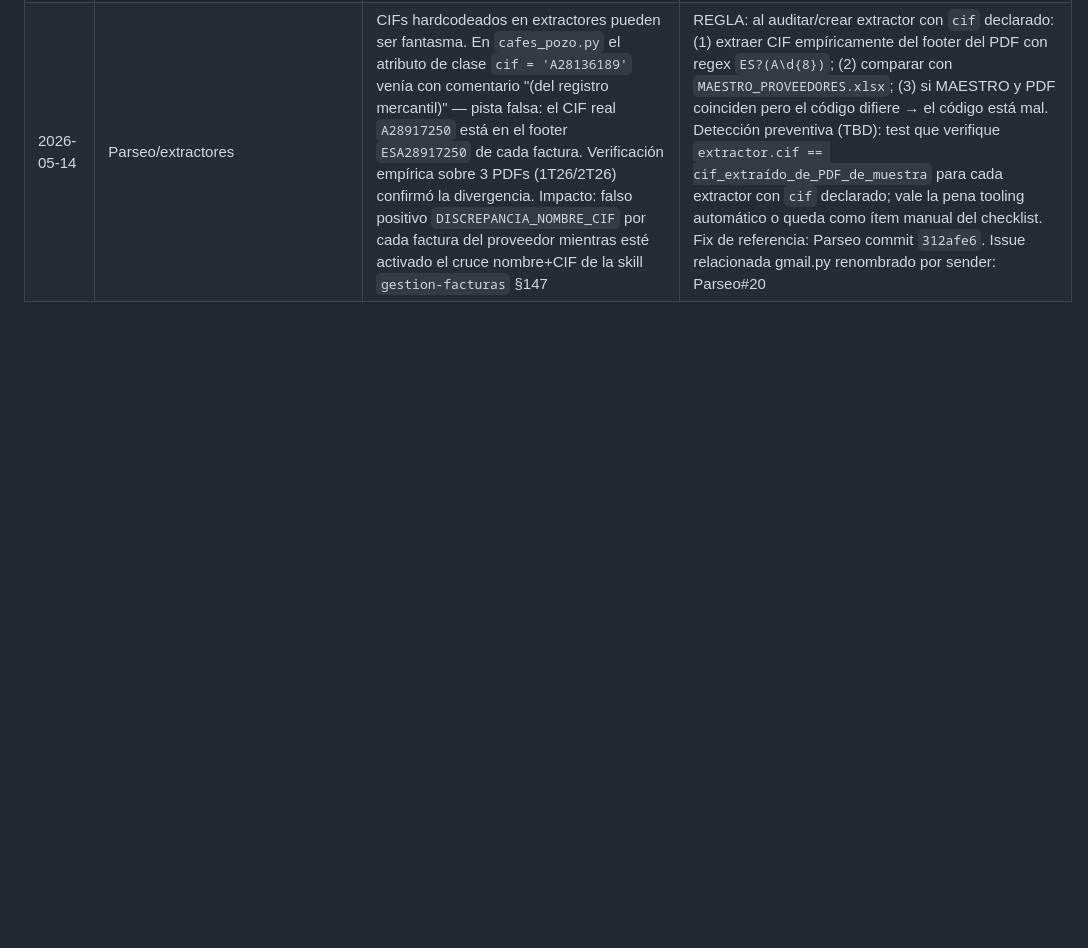
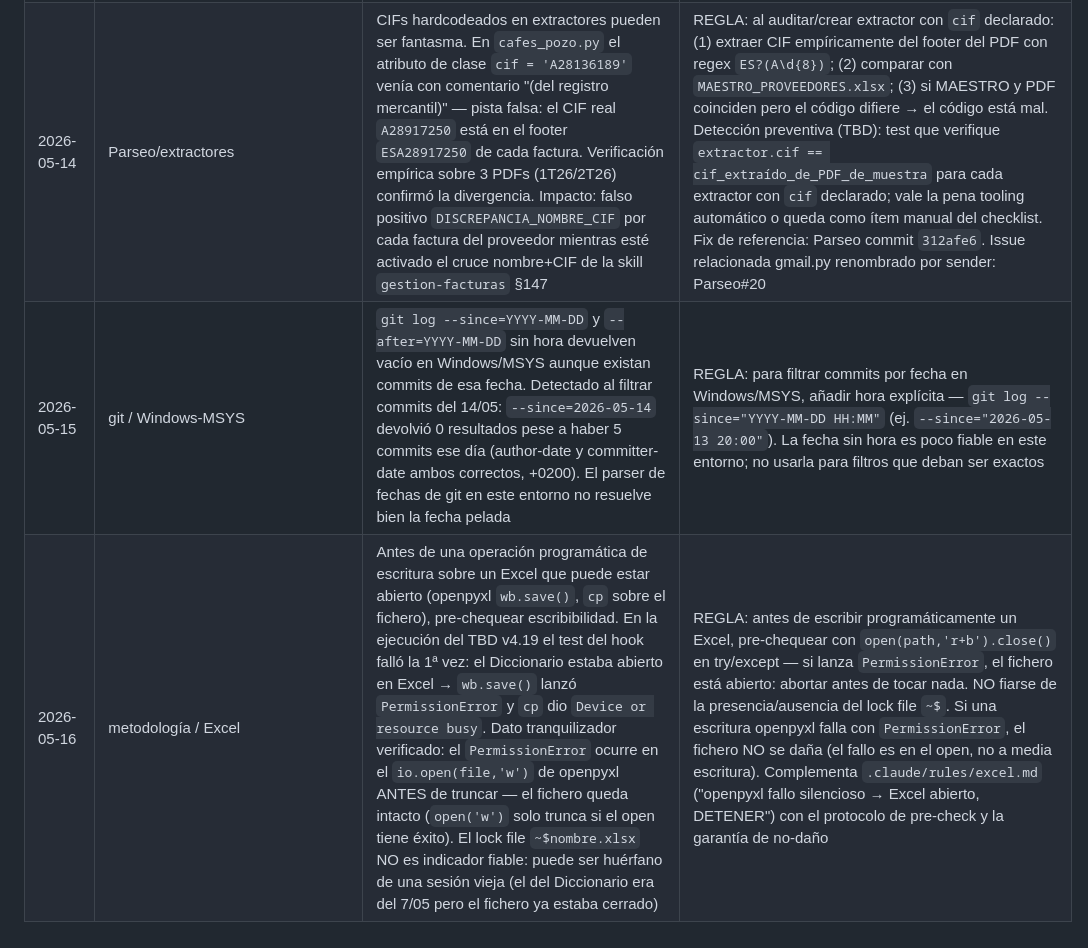
Before and after one commit to TascaBarea/gestion-facturas, a Markdown page: tasks/lessons.md, the part around the change. GitHub-like rendering; blank space fills up the shorter version.

Commit message:
docs(lessons): 2 lecciones de la ejecución TBD v4.19
- Excel pre-check: verificar escribibilidad con open('r+b') antes de
  escritura programatica; openpyxl wb.save() sobre fichero abierto
  falla en el open() sin truncar (fichero intacto). El lock file ~$
  no es indicador fiable.
- git log --since=YYYY-MM-DD sin hora devuelve vacio en Windows/MSYS;
  usar hora explicita.

Reporte de cierre completo en outputs/cierre_tbd_v419_20260516.md
(gitignored).

```diff
--- a/tasks/lessons.md
+++ b/tasks/lessons.md
@@ -271,3 +271,5 @@
 | 2026-05-14 | Parseo / decisión canónica #8 | Exact-match por defecto en filtros de cabecera (formalizado en SPEC v4.16 como decisión canónica #8). Las cabeceras fiscales (TOTAL, VALE, BASE, IVA, CIF, NIF, FECHA) aparecen como palabras aisladas en líneas que NO son productos. Los nombres de productos pueden contener esas palabras como substring (VALENTINA contiene VALE, Colgate Total contiene TOTAL). Fix LA CUCHARA es el caso paradigmático: 4 productos VALENTINA del catálogo se descartaban silenciosamente porque `'VALE' in 'VALENTINA'` = True | REGLA: en filtros de "ignorar" para extractores, exact-match es default. Substring solo cuando el contexto fuerza inequívocamente unicidad (ej. `IVA 10` siempre va con porcentaje pegado: `IVA 10%(950,00): 95,00`, nunca como descripción de producto). Implementación recomendada: `set` para exact, `list/tuple` para substring (ver lección "set vs list para filtros"). Aplica a TODOS los extractores con filtros de keywords — auditar antes de tocar lógica de extracción nueva |
 | 2026-05-15 | metodología / auditoría (4ª lección eje "no convertir datos en trabajo") | Filtro de importancia operacional. Tras la auditoría overnight del wrapper `_linea_sintetica_desde_total` (26 activaciones detectadas → 10 sospechosas mecánicas → 2 accionables tras triage humano), formalizado en SPEC v4.17. Sin un 2º filtro de importancia operacional, las auditorías de barrido inflan el backlog con casos que nunca volverán a aparecer (proveedores no recurrentes, importes inmateriales, falsos positivos del threshold del clasificador). Ilustración cuantitativa: clasificador mecánico produjo 10 sospechosos. Filtro de importancia humano dejó 2. Sin filtro, ~8 TBDs nuevos sobre proveedores irrelevantes habrían inflado el backlog | REGLA: cada hallazgo de una auditoría debe pasar DOS filtros antes de generar TBD: (1) significancia estadística (validación cuantitativa, lecciones v4.15-v4.16), (2) relevancia operacional (proveedor recurrente o importe material). Protocolo: tras clasificar mecánicamente, el responsable del negocio (Jaime, NO Claude) marca cada cluster como ACCIONABLE / ARCHIVAR. Solo ACCIONABLE se eleva a TBD del SPEC. Los ARCHIVAR se mencionan explícitamente en el CHANGELOG con su razón ("no recurrente" / "importe inmaterial") para evitar que la próxima auditoría los redescubra. Si en futuras auditorías un archivado reaparece con frecuencia creciente, reabrir entonces |
 | 2026-05-14 | Parseo/extractores | CIFs hardcodeados en extractores pueden ser fantasma. En `cafes_pozo.py` el atributo de clase `cif = 'A28136189'` venía con comentario "(del registro mercantil)" — pista falsa: el CIF real `A28917250` está en el footer `ESA28917250` de cada factura. Verificación empírica sobre 3 PDFs (1T26/2T26) confirmó la divergencia. Impacto: falso positivo `DISCREPANCIA_NOMBRE_CIF` por cada factura del proveedor mientras esté activado el cruce nombre+CIF de la skill `gestion-facturas` §147 | REGLA: al auditar/crear extractor con `cif` declarado: (1) extraer CIF empíricamente del footer del PDF con regex `ES?(A\d{8})`; (2) comparar con `MAESTRO_PROVEEDORES.xlsx`; (3) si MAESTRO y PDF coinciden pero el código difiere → el código está mal. Detección preventiva (TBD): test que verifique `extractor.cif == cif_extraído_de_PDF_de_muestra` para cada extractor con `cif` declarado; vale la pena tooling automático o queda como ítem manual del checklist. Fix de referencia: Parseo commit `312afe6`. Issue relacionada gmail.py renombrado por sender: Parseo#20 |
+| 2026-05-15 | git / Windows-MSYS | `git log --since=YYYY-MM-DD` y `--after=YYYY-MM-DD` sin hora devuelven vacío en Windows/MSYS aunque existan commits de esa fecha. Detectado al filtrar commits del 14/05: `--since=2026-05-14` devolvió 0 resultados pese a haber 5 commits ese día (author-date y committer-date ambos correctos, +0200). El parser de fechas de git en este entorno no resuelve bien la fecha pelada | REGLA: para filtrar commits por fecha en Windows/MSYS, añadir hora explícita — `git log --since="YYYY-MM-DD HH:MM"` (ej. `--since="2026-05-13 20:00"`). La fecha sin hora es poco fiable en este entorno; no usarla para filtros que deban ser exactos |
+| 2026-05-16 | metodología / Excel | Antes de una operación programática de escritura sobre un Excel que puede estar abierto (openpyxl `wb.save()`, `cp` sobre el fichero), pre-chequear escribibilidad. En la ejecución del TBD v4.19 el test del hook falló la 1ª vez: el Diccionario estaba abierto en Excel → `wb.save()` lanzó `PermissionError` y `cp` dio `Device or resource busy`. Dato tranquilizador verificado: el `PermissionError` ocurre en el `io.open(file,'w')` de openpyxl ANTES de truncar — el fichero queda intacto (`open('w')` solo trunca si el open tiene éxito). El lock file `~$nombre.xlsx` NO es indicador fiable: puede ser huérfano de una sesión vieja (el del Diccionario era del 7/05 pero el fichero ya estaba cerrado) | REGLA: antes de escribir programáticamente un Excel, pre-chequear con `open(path,'r+b').close()` en try/except — si lanza `PermissionError`, el fichero está abierto: abortar antes de tocar nada. NO fiarse de la presencia/ausencia del lock file `~$`. Si una escritura openpyxl falla con `PermissionError`, el fichero NO se daña (el fallo es en el open, no a media escritura). Complementa `.claude/rules/excel.md` ("openpyxl fallo silencioso → Excel abierto, DETENER") con el protocolo de pre-check y la garantía de no-daño |
```
